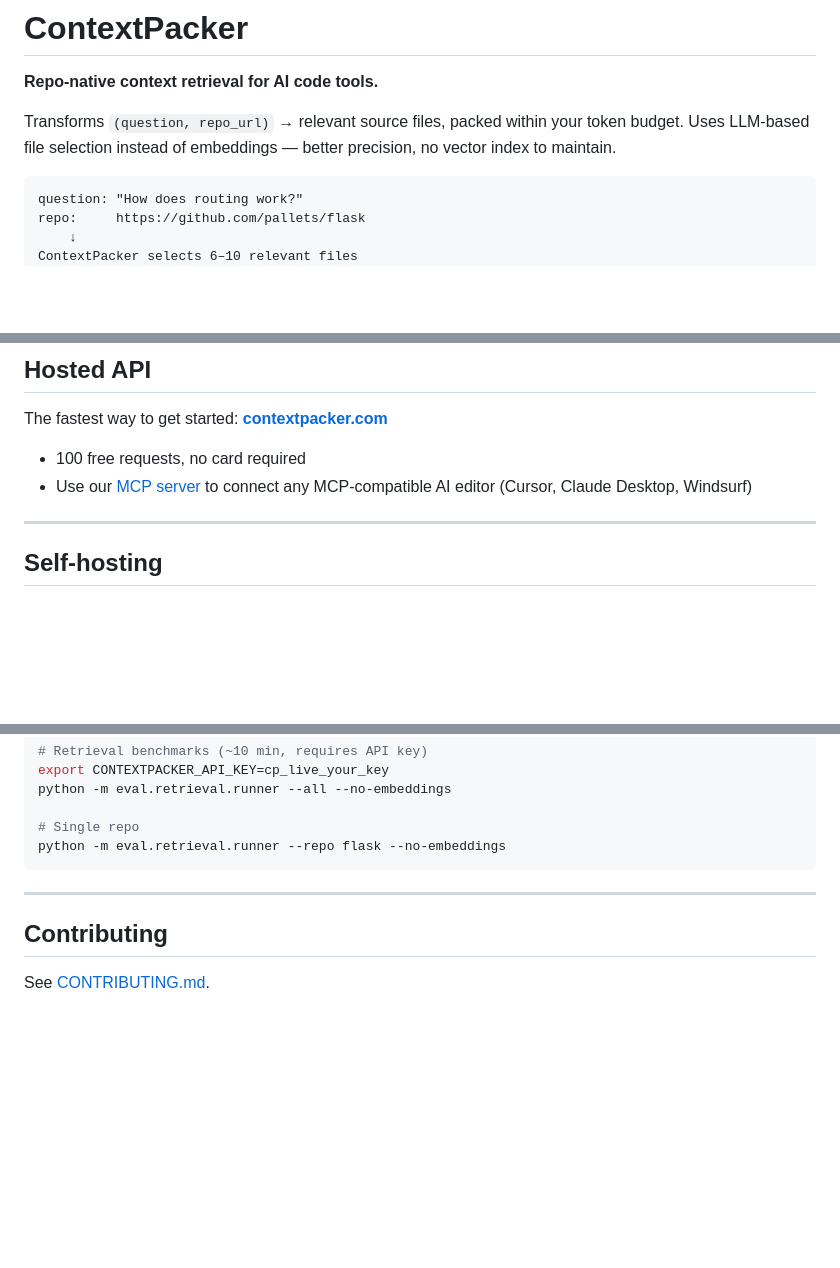
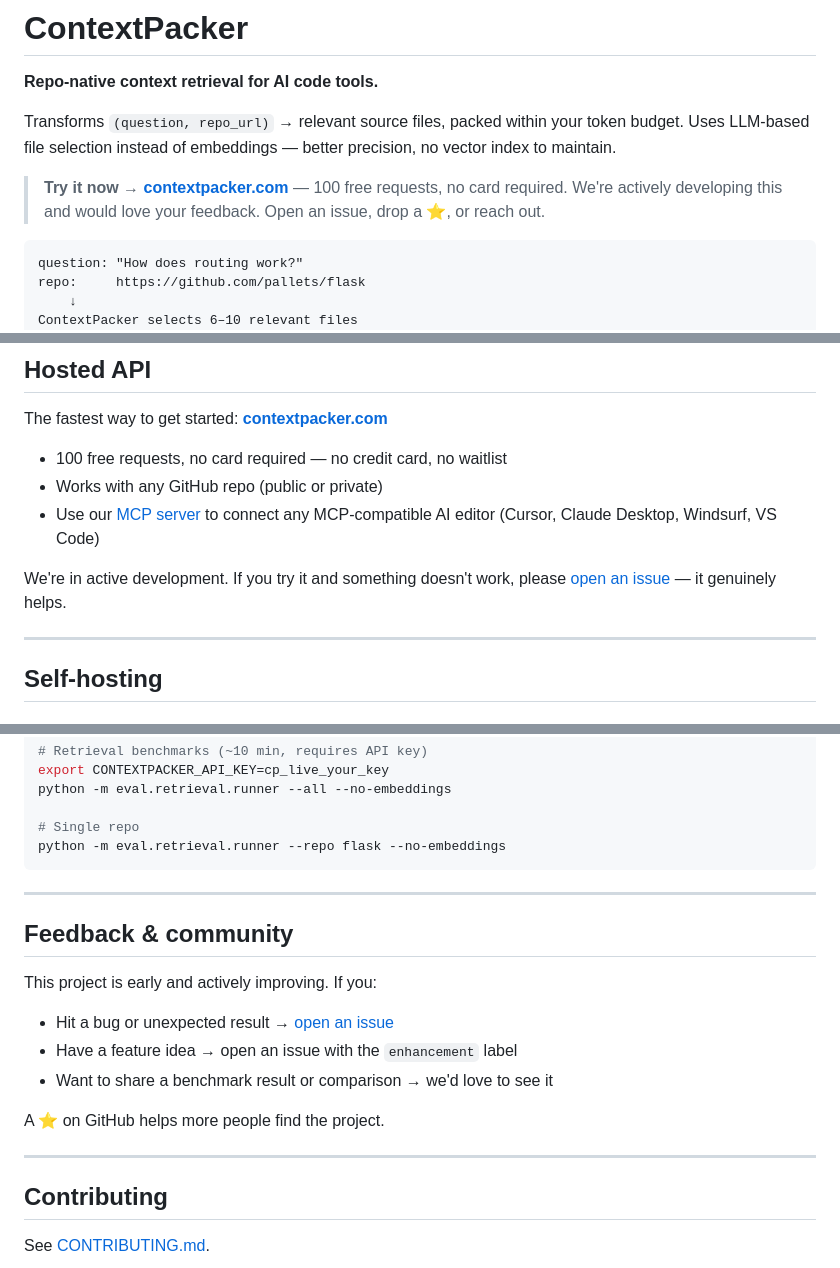
Before and after one commit to rozetyp/contextpacker, a Markdown page: README.md, 3 parts joined by grey strips. GitHub-like rendering; blank space fills up the shorter version.

Commit message:
README: add hosted API callout, feedback section

````diff
--- a/README.md
+++ b/README.md
@@ -4,6 +4,9 @@
 
 Transforms `(question, repo_url)` → relevant source files, packed within your token budget.
 Uses LLM-based file selection instead of embeddings — better precision, no vector index to maintain.
+
+> **Try it now → [contextpacker.com](https://contextpacker.com)** — 100 free requests, no card required.
+> We're actively developing this and would love your feedback. Open an issue, drop a ⭐, or reach out.
 
 ```
 question: "How does routing work?"
@@ -30,8 +33,11 @@ Returns packed Markdown ready for your LLM prompt
 
 The fastest way to get started: **[contextpacker.com](https://contextpacker.com)**
 
-- 100 free requests, no card required
-- Use our [MCP server](https://github.com/rozetyp/contextpacker-mcp) to connect any MCP-compatible AI editor (Cursor, Claude Desktop, Windsurf)
+- 100 free requests, no card required — no credit card, no waitlist
+- Works with any GitHub repo (public or private)
+- Use our [MCP server](https://github.com/rozetyp/contextpacker-mcp) to connect any MCP-compatible AI editor (Cursor, Claude Desktop, Windsurf, VS Code)
+
+We're in active development. If you try it and something doesn't work, please [open an issue](https://github.com/rozetyp/contextpacker/issues) — it genuinely helps.
 
 ---
 
@@ -168,6 +174,17 @@ python -m eval.retrieval.runner --repo flask --no-embeddings
 
 ---
 
+## Feedback & community
+
+This project is early and actively improving. If you:
+- Hit a bug or unexpected result → [open an issue](https://github.com/rozetyp/contextpacker/issues)
+- Have a feature idea → open an issue with the `enhancement` label
+- Want to share a benchmark result or comparison → we'd love to see it
+
+A ⭐ on GitHub helps more people find the project.
+
+---
+
 ## Contributing
 
 See [CONTRIBUTING.md](CONTRIBUTING.md).
````
